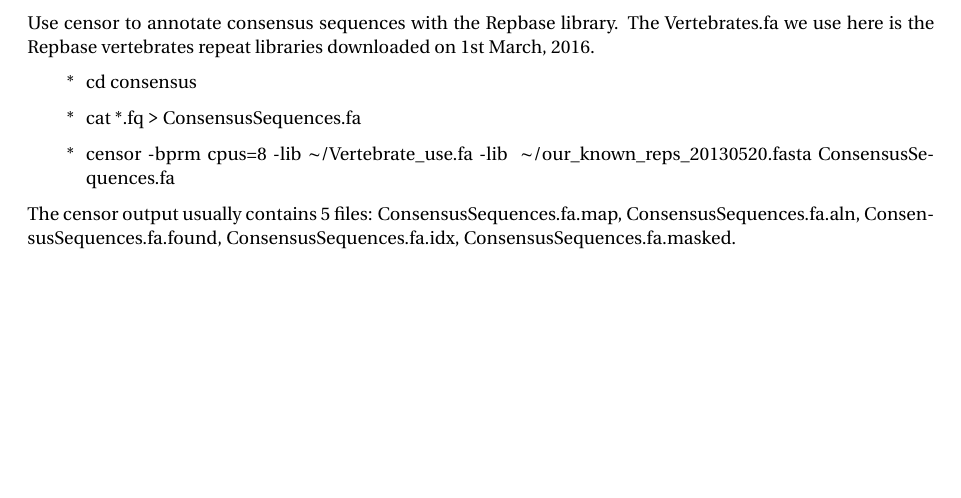
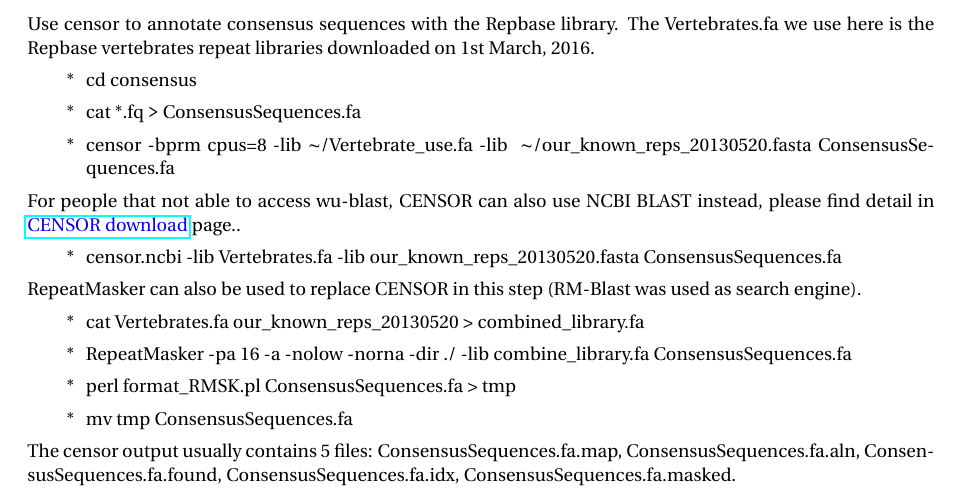
Before and after one commit to carp-te/carp-documentation, a LaTeX document (De novo repeat annotation documnet.tex): part of page 4 of 6, cut so that both start at the same text, the shorter picture padded with empty space. Compiled offline with pdfLaTeX.

Commit message:
Add alternative tools instead of CENSOR-Wublast

```diff
--- a/De novo repeat annotation documnet.tex
+++ b/De novo repeat annotation documnet.tex
@@ -214,6 +214,17 @@ Use censor to annotate consensus sequences with the Repbase library. The Vertebr
 	\item[*] cat *.fq \texttt{>} ConsensusSequences.fa
 	\item[*] censor -bprm cpus=8 -lib $\sim$/Vertebrate\_use.fa -lib ~$\sim$/our\_known\_reps\_20130520.fasta ConsensusSequences.fa
 \end{enumerate}
+For people that not able to access wu-blast, CENSOR can also use NCBI BLAST instead, please find detail in \href{http://www.girinst.org/downloads/software/censor/} {\color{blue}CENSOR download} page..
+\begin{enumerate}
+	\item[*] censor.ncbi -lib Vertebrates.fa -lib our\_known\_reps\_20130520.fasta ConsensusSequences.fa
+\end{enumerate}
+RepeatMasker can also be used to replace CENSOR in this step (RM-Blast was used as search engine).
+\begin{enumerate}
+	\item[*] cat Vertebrates.fa our\_known\_reps\_20130520 > combined\_library.fa
+	\item[*] RepeatMasker -pa 16 -a -nolow -norna -dir ./ -lib combine\_library.fa ConsensusSequences.fa
+	\item[*] perl format\_RMSK.pl ConsensusSequences.fa > tmp
+	\item[*] mv tmp ConsensusSequences.fa
+\end{enumerate}
 The censor output usually contains 5 files: ConsensusSequences.fa.map, ConsensusSequences.fa.aln, ConsensusSequences.fa.found, ConsensusSequences.fa.idx, ConsensusSequences.fa.masked.
 
 \subsubsection{Classify consensus sequences.}
```
Also changed, not shown: De novo repeat annotation documnet.pdf.
